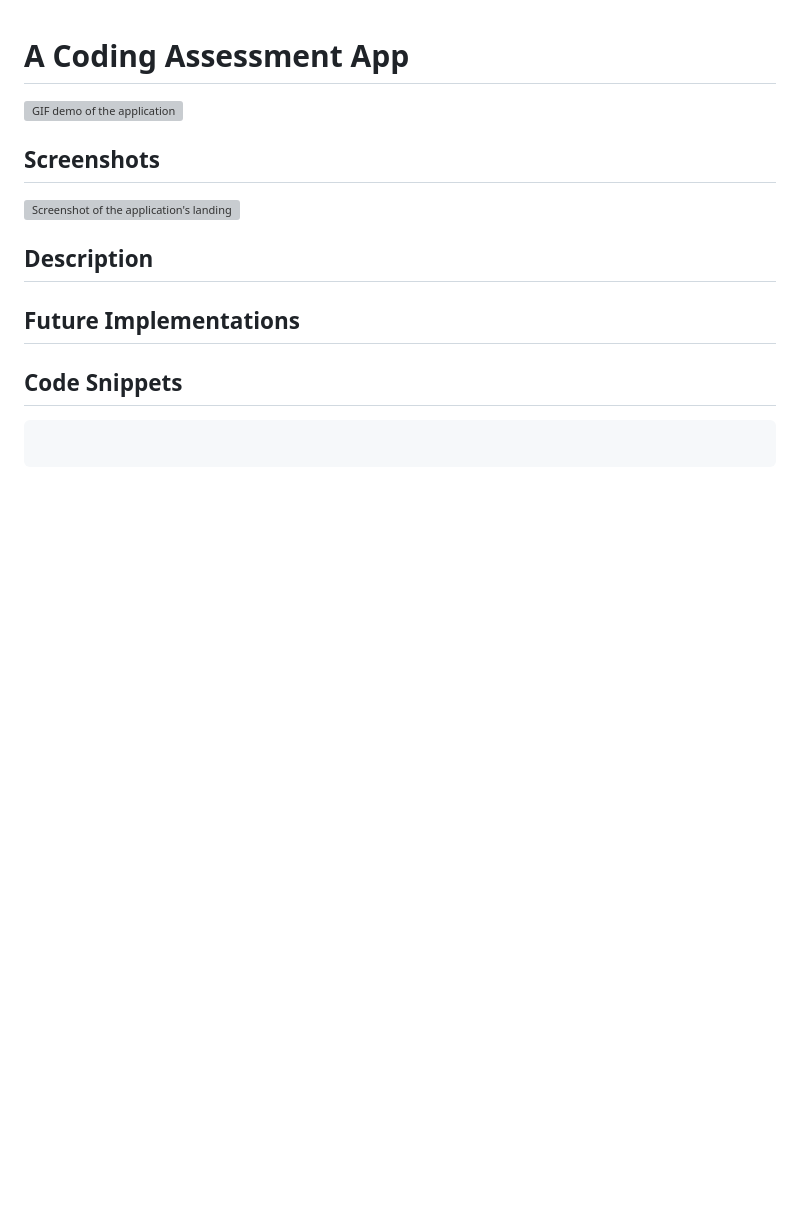
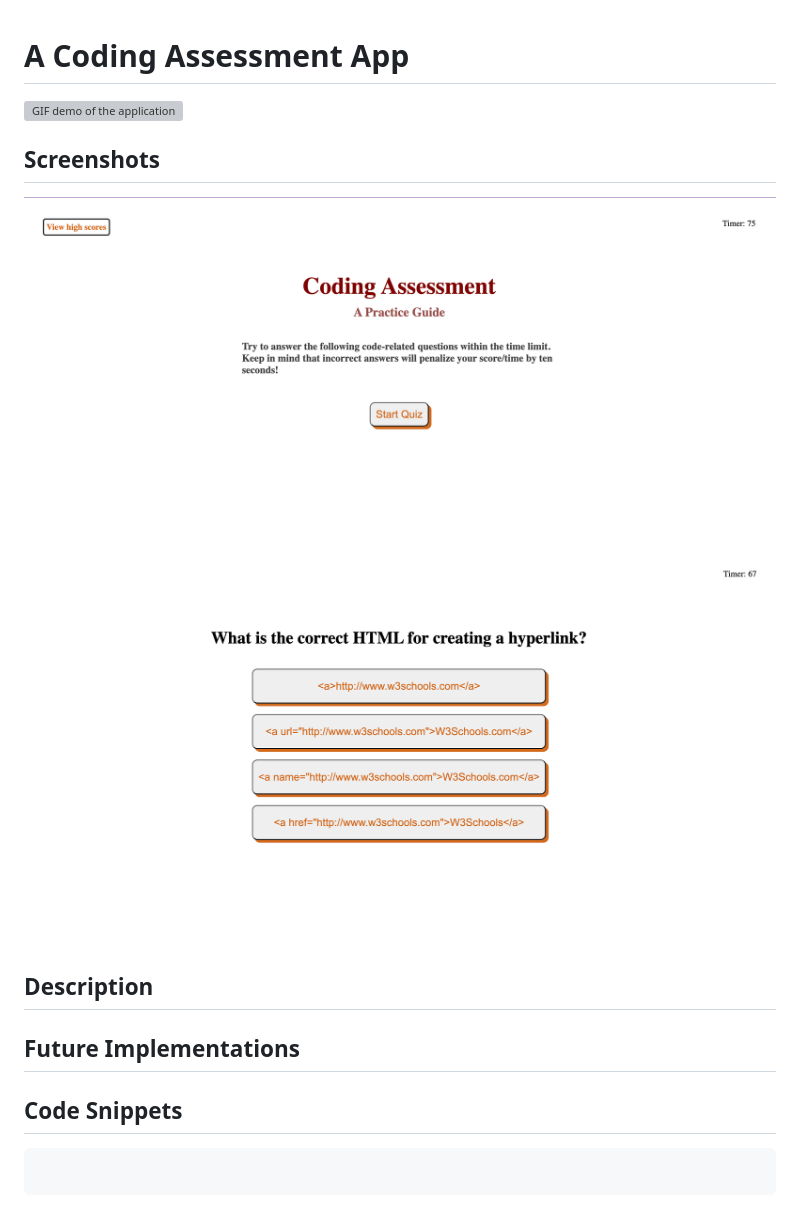
Before and after one commit to laurasierra17/coding-assessment, a Markdown page: README.md, the part around the change printed below. Rendered like a GitHub page; pictures changed too: assets/images/landing-pg.png (added), assets/images/quiz-pg.png (added); blank space fills up the shorter version; grey boxes are pictures that could not be loaded.

Commit message:
demo and images added README

```diff
--- a/README.md
+++ b/README.md
@@ -4,6 +4,7 @@
 
 ## Screenshots
-![Screenshot of the application's landing page]()
+![Screenshot of the application's landing page](./assets/images/landing-pg.png)
+![Screenshot of the application's quiz page](./assets/images/quiz-pg.png)
 
 ## Description
 
```
Also changed, not shown: other parts of README.md (+1 -1 lines), 1 other file.
